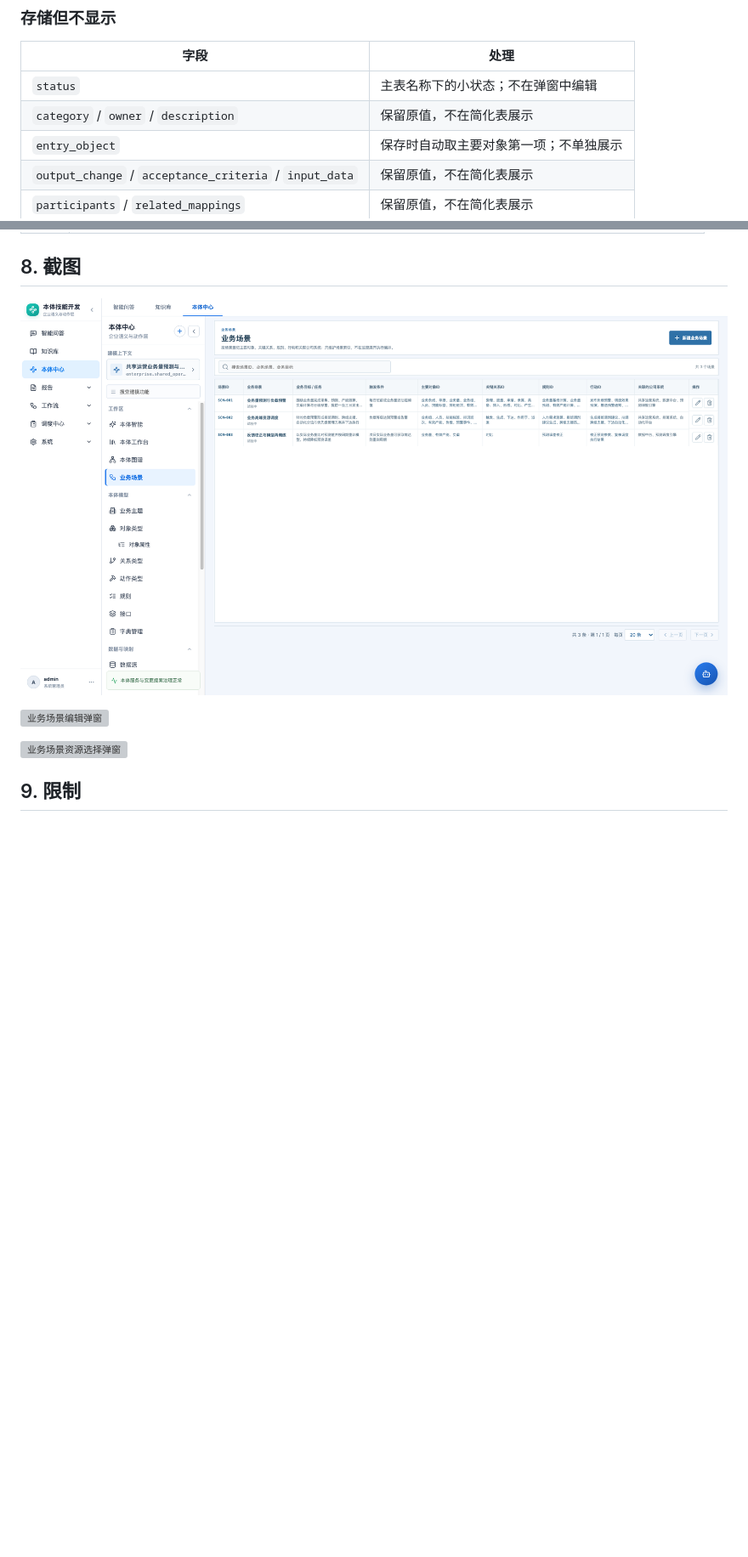
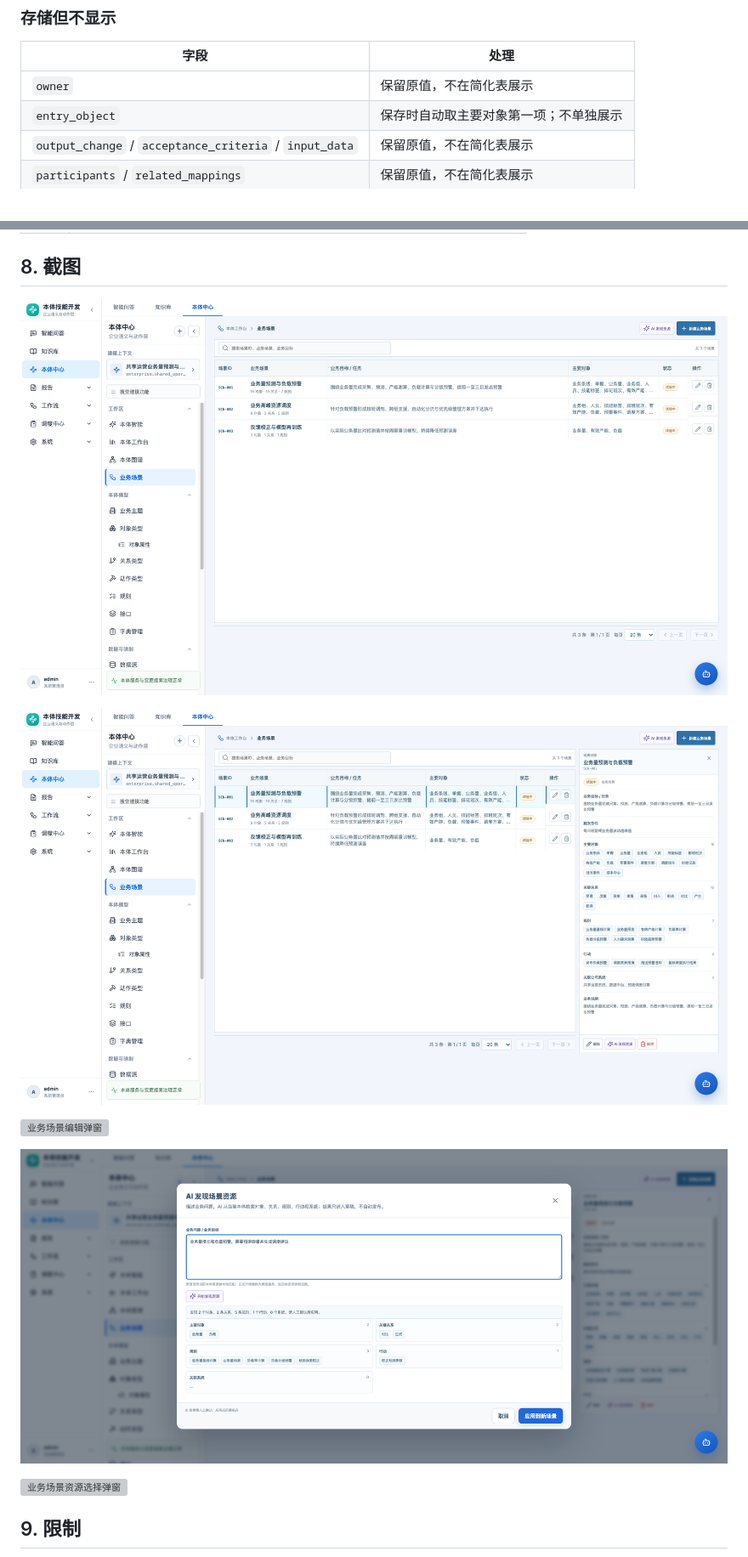
Before and after one commit to YJ-yuejun/ontology-platform, a Markdown page: docs/prd/15-PRD-业务场景模块.md, 2 parts joined by grey strips. Shown at 85% size. Rendered like a GitHub page; pictures changed too: docs/proto-shots/50-业务场景-表格式登记.png, docs/proto-shots/53-业务场景-侧边详情.png (added), docs/proto-shots/54-业务场景-AI发现资源.png (added); blank space fills up the shorter version; grey boxes are pictures that could not be loaded.

```diff
--- a/docs/prd/15-PRD-业务场景模块.md
+++ b/docs/prd/15-PRD-业务场景模块.md
@@ -99,8 +111,7 @@
 
 | 字段 | 处理 |
 |---|---|
-| `status` | 主表名称下的小状态；不在弹窗中编辑 |
-| `category` / `owner` / `description` | 保留原值，不在简化表展示 |
+| `owner` | 保留原值，不在简化表展示 |
 | `entry_object` | 保存时自动取主要对象第一项；不单独展示 |
 | `output_change` / `acceptance_criteria` / `input_data` | 保留原值，不在简化表展示 |
 | `participants` / `related_mappings` | 保留原值，不在简化表展示 |
@@ -181,9 +227,13 @@
 
 ## 8. 截图
 
-![业务场景表格式登记](../proto-shots/50-业务场景-表格式登记.png)
+![业务场景核心列表](../proto-shots/50-业务场景-表格式登记.png)
+
+![业务场景侧边详情](../proto-shots/53-业务场景-侧边详情.png)
 
 ![业务场景编辑弹窗](../proto-shots/51-业务场景-编辑弹窗.png)
+
+![AI 发现资源](../proto-shots/54-业务场景-AI发现资源.png)
 
 ![业务场景资源选择弹窗](../proto-shots/52-业务场景-资源选择弹窗.png)
 
```
Also changed, not shown: other parts of docs/prd/15-PRD-业务场景模块.md (+71 -24 lines), docs/prd/00-本轮评审PRD索引.md (+2 -2 lines), 2 other files.
